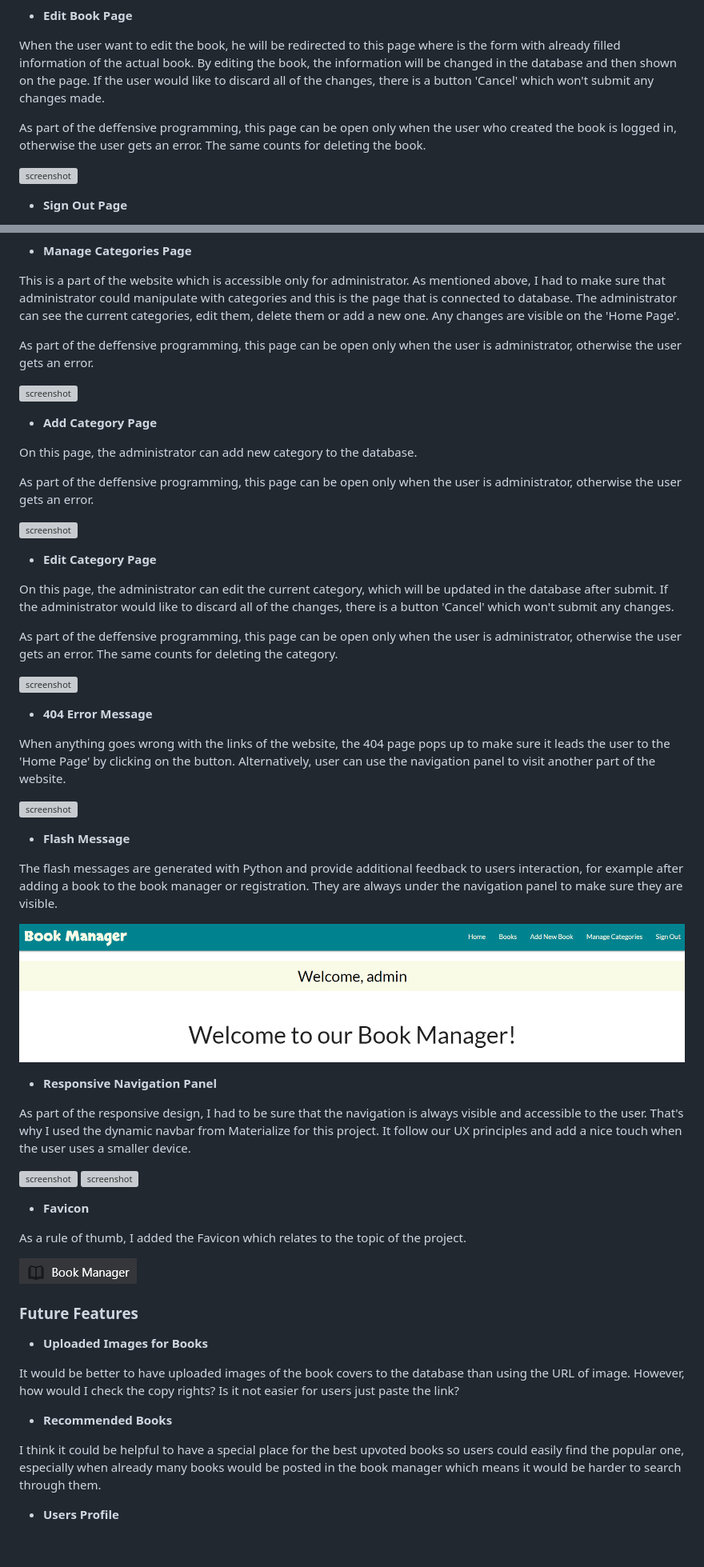
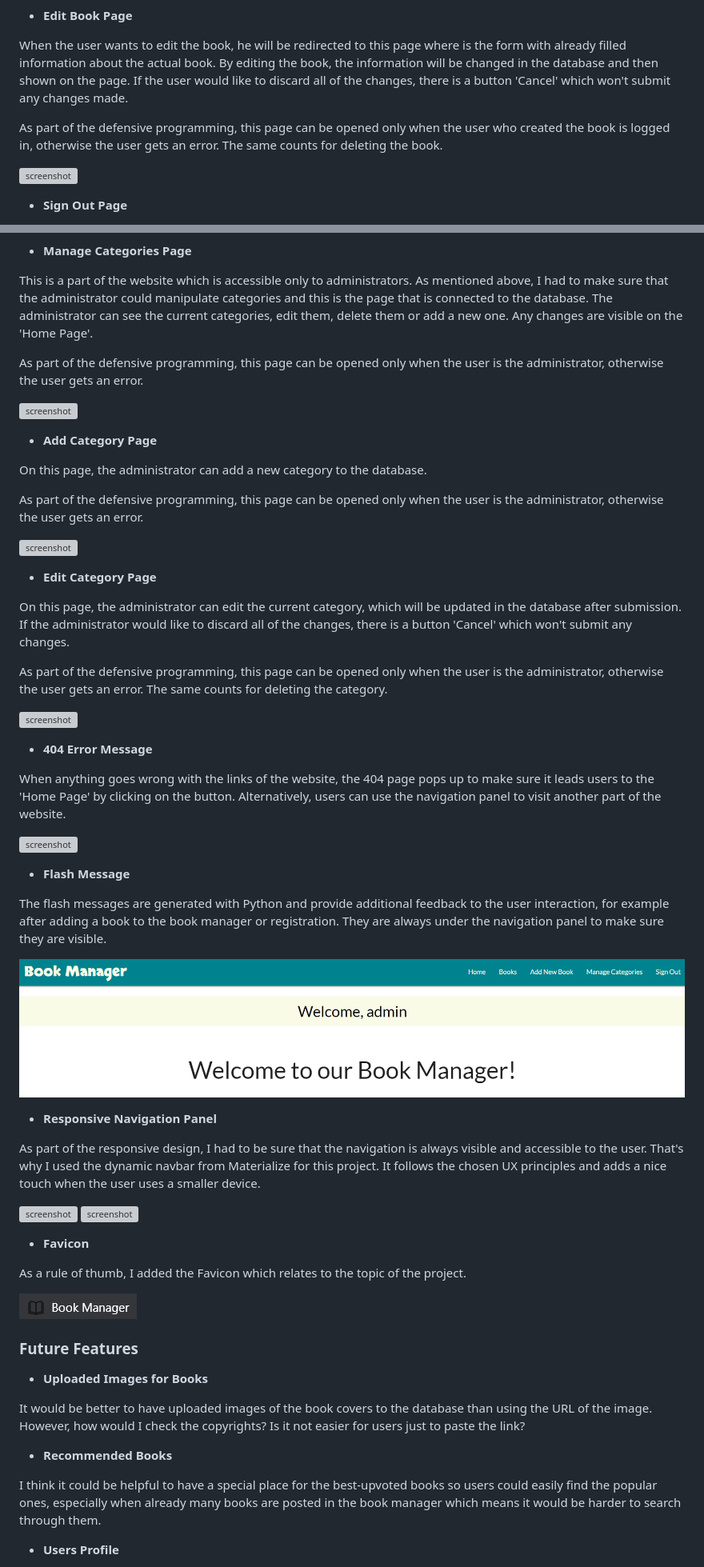
Before and after one commit to JakBul/Book_Manager, a Markdown page: README.md, 2 parts joined by grey strips. Shown at 80% size. Drawn GitHub-style; blank space fills up the shorter version; grey boxes are pictures that could not be loaded.

```diff
--- a/README.md
+++ b/README.md
@@ -180,9 +180,9 @@ As shown on the second screenshot below, the user is now able to see the buttons
 
 * **Edit Book Page**
 
-When the user want to edit the book, he will be redirected to this page where is the form with already filled information of the actual book. By editing the book, the information will be changed in the database and then shown on the page. If the user would like to discard all of the changes, there is a button 'Cancel' which won't submit any changes made.
+When the user wants to edit the book, he will be redirected to this page where is the form with already filled information about the actual book. By editing the book, the information will be changed in the database and then shown on the page. If the user would like to discard all of the changes, there is a button 'Cancel' which won't submit any changes made.
 
-As part of the deffensive programming, this page can be open only when the user who created the book is logged in, otherwise the user gets an error. The same counts for deleting the book.
+As part of the defensive programming, this page can be opened only when the user who created the book is logged in, otherwise the user gets an error. The same counts for deleting the book.
 
 ![screenshot](documentation/edit_book_page.png)
 
@@ -194,43 +194,43 @@ The user can use the navigation panel when he would like to sign out from the pa
 
 * **Manage Categories Page**
 
-This is a part of the website which is accessible only for administrator. As mentioned above, I had to make sure that administrator could manipulate with categories and this is the page that is connected to database. The administrator can see the current categories, edit them, delete them or add a new one. Any changes are visible on the 'Home Page'.
+This is a part of the website which is accessible only to administrators. As mentioned above, I had to make sure that the administrator could manipulate categories and this is the page that is connected to the database. The administrator can see the current categories, edit them, delete them or add a new one. Any changes are visible on the 'Home Page'.
 
-As part of the deffensive programming, this page can be open only when the user is administrator, otherwise the user gets an error.
+As part of the defensive programming, this page can be opened only when the user is the administrator, otherwise the user gets an error.
 
 ![screenshot](documentation/manage_categories_page.png)
 
 * **Add Category Page**
 
-On this page, the administrator can add new category to the database.
+On this page, the administrator can add a new category to the database.
 
-As part of the deffensive programming, this page can be open only when the user is administrator, otherwise the user gets an error.
+As part of the defensive programming, this page can be opened only when the user is the administrator, otherwise the user gets an error.
 
 ![screenshot](documentation/add_category_page.png)
 
 * **Edit Category Page**
 
-On this page, the administrator can edit the current category, which will be updated in the database after submit. If the administrator would like to discard all of the changes, there is a button 'Cancel' which won't submit any changes.
+On this page, the administrator can edit the current category, which will be updated in the database after submission. If the administrator would like to discard all of the changes, there is a button 'Cancel' which won't submit any changes.
 
-As part of the deffensive programming, this page can be open only when the user is administrator, otherwise the user gets an error. The same counts for deleting the category.
+As part of the defensive programming, this page can be opened only when the user is the administrator, otherwise the user gets an error. The same counts for deleting the category.
 
 ![screenshot](documentation/edit_category_page.png)
 
 * **404 Error Message**
 
-When anything goes wrong with the links of the website, the 404 page pops up to make sure it leads the user to the 'Home Page' by clicking on the button. Alternatively, user can use the navigation panel to visit another part of the website.
+When anything goes wrong with the links of the website, the 404 page pops up to make sure it leads users to the 'Home Page' by clicking on the button. Alternatively, users can use the navigation panel to visit another part of the website.
 
 ![screenshot](documentation/404_page.png)
 
 * **Flash Message**
 
-The flash messages are generated with Python and provide additional feedback to users interaction, for example after adding a book to the book manager or registration. They are always under the navigation panel to make sure they are visible.
+The flash messages are generated with Python and provide additional feedback to the user interaction, for example after adding a book to the book manager or registration. They are always under the navigation panel to make sure they are visible.
 
 ![screenshot](documentation/flash_message.png)
 
 * **Responsive Navigation Panel**
 
-As part of the responsive design, I had to be sure that the navigation is always visible and accessible to the user. That's why I used the dynamic navbar from Materialize for this project. It follow our UX principles and add a nice touch when the user uses a smaller device.
+As part of the responsive design, I had to be sure that the navigation is always visible and accessible to the user. That's why I used the dynamic navbar from Materialize for this project. It follows the chosen UX principles and adds a nice touch when the user uses a smaller device.
 
 ![screenshot](documentation/navbar_small_device.png)
 ![screenshot](documentation/navbar_small_device_open.png)
@@ -245,11 +245,11 @@ As a rule of thumb, I added the Favicon which relates to the topic of the projec
 
 * **Uploaded Images for Books**
 
-It would be better to have uploaded images of the book covers to the database than using the URL of image. However, how would I check the copy rights? Is it not easier for users just paste the link?
+It would be better to have uploaded images of the book covers to the database than using the URL of the image. However, how would I check the copyrights? Is it not easier for users just to paste the link?
 
 * **Recommended Books**
 
-I think it could be helpful to have a special place for the best upvoted books so users could easily find the popular one, especially when already many books would be posted in the book manager which means it would be harder to search through them.
+I think it could be helpful to have a special place for the best-upvoted books so users could easily find the popular ones, especially when already many books are posted in the book manager which means it would be harder to search through them.
 
 * **Users Profile**
 
```
Also changed, not shown: other parts of README.md (+43 -43 lines).
